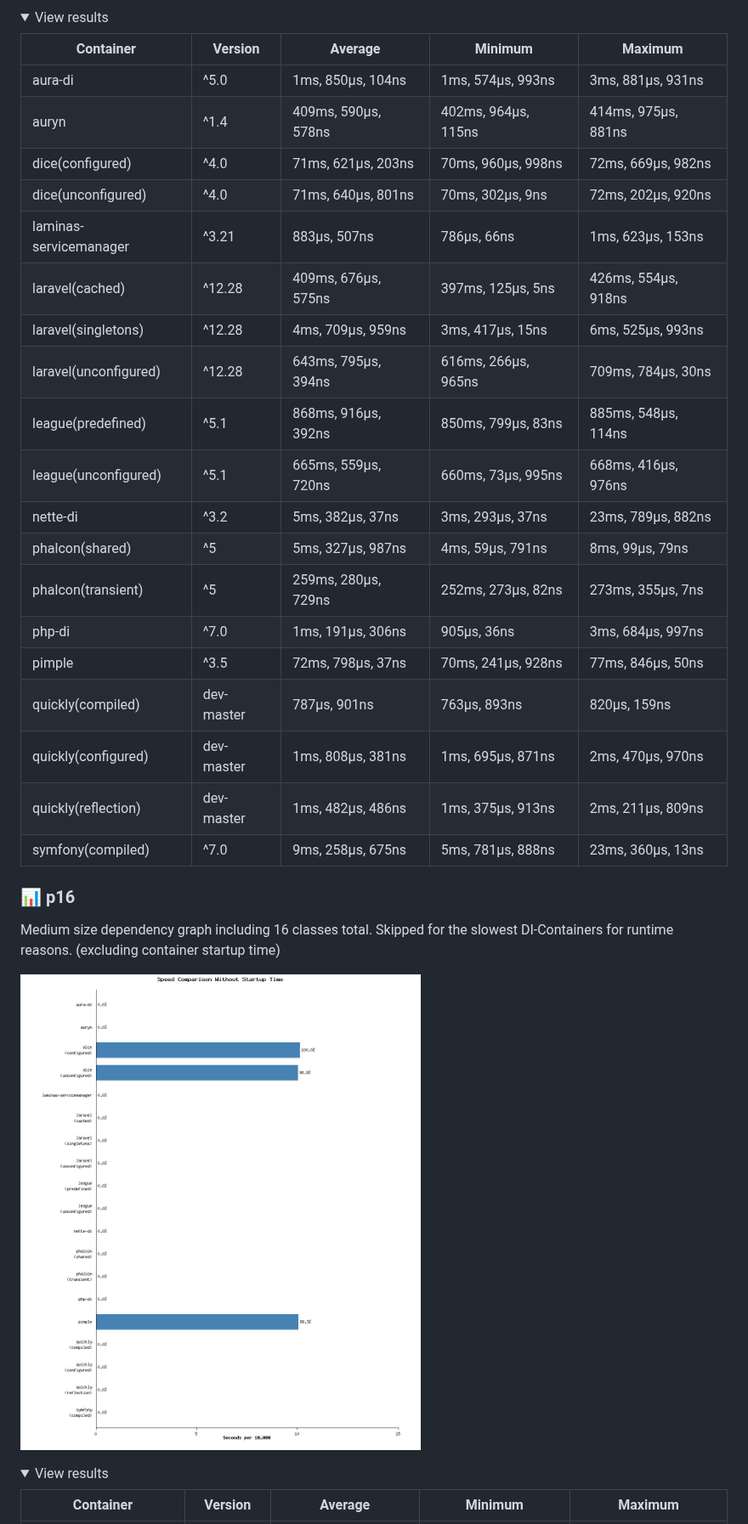
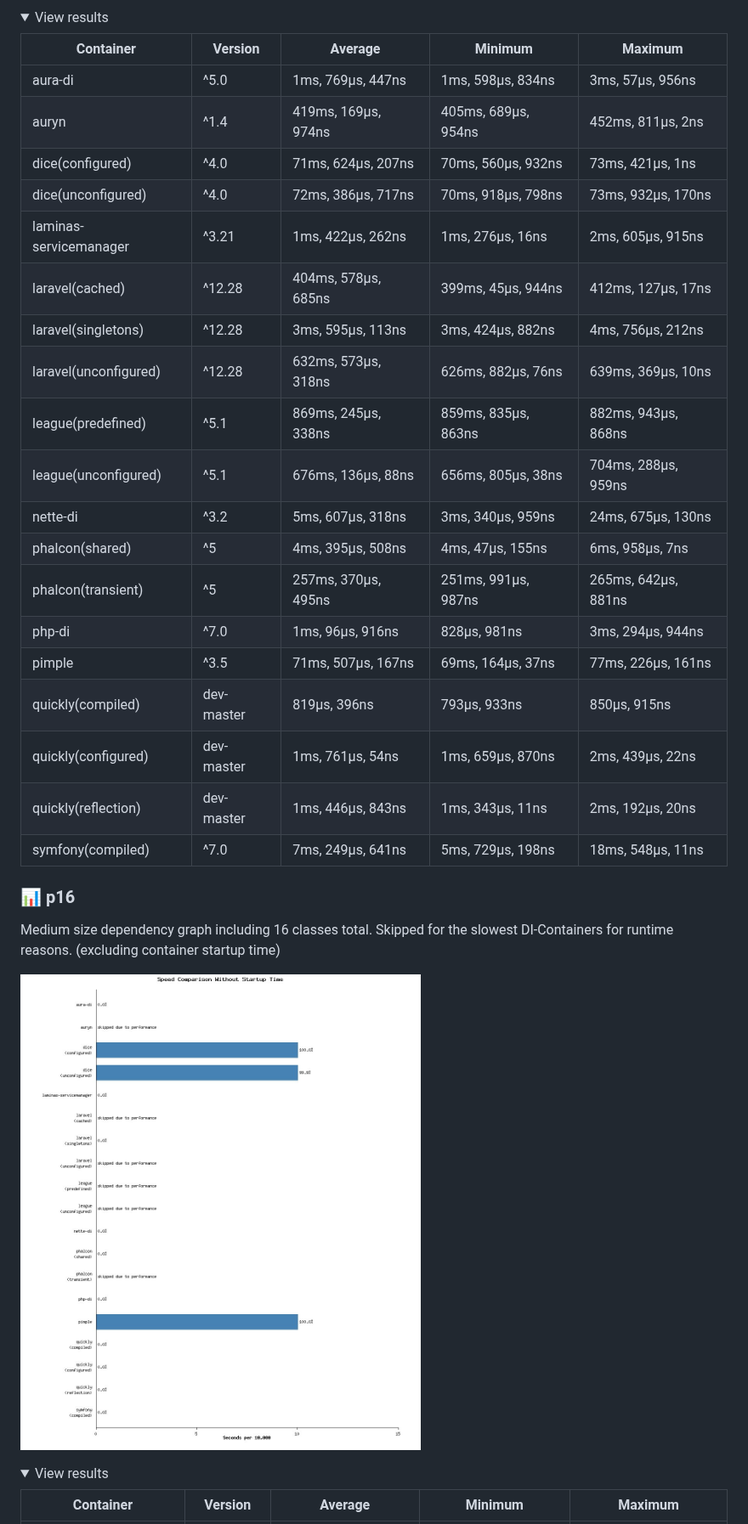
Before and after one commit to Idrinth/php-dependency-injection-benchmark, a Markdown page: README.md, the part around one of its changes. Shown at 85% size. Drawn GitHub-style; pictures changed too: images/speed_comparison_without_startup16.jpg; folded sections open.

```diff
--- a/README.md
+++ b/README.md
@@ -105,25 +106,25 @@ Small dependency graph including 6 classes total (includes container startup tim
 
 | Container | Version | Average | Minimum | Maximum |
 | --- | --- | --- | --- | --- |
-| aura-di | ^5.0 | 1ms, 850µs, 104ns | 1ms, 574µs, 993ns | 3ms, 881µs, 931ns |
-| auryn | ^1.4 | 409ms, 590µs, 578ns | 402ms, 964µs, 115ns | 414ms, 975µs, 881ns |
-| dice(configured) | ^4.0 | 71ms, 621µs, 203ns | 70ms, 960µs, 998ns | 72ms, 669µs, 982ns |
-| dice(unconfigured) | ^4.0 | 71ms, 640µs, 801ns | 70ms, 302µs, 9ns | 72ms, 202µs, 920ns |
-| laminas-servicemanager | ^3.21 | 883µs, 507ns | 786µs, 66ns | 1ms, 623µs, 153ns |
-| laravel(cached) | ^12.28 | 409ms, 676µs, 575ns | 397ms, 125µs, 5ns | 426ms, 554µs, 918ns |
-| laravel(singletons) | ^12.28 | 4ms, 709µs, 959ns | 3ms, 417µs, 15ns | 6ms, 525µs, 993ns |
-| laravel(unconfigured) | ^12.28 | 643ms, 795µs, 394ns | 616ms, 266µs, 965ns | 709ms, 784µs, 30ns |
-| league(predefined) | ^5.1 | 868ms, 916µs, 392ns | 850ms, 799µs, 83ns | 885ms, 548µs, 114ns |
-| league(unconfigured) | ^5.1 | 665ms, 559µs, 720ns | 660ms, 73µs, 995ns | 668ms, 416µs, 976ns |
-| nette-di | ^3.2 | 5ms, 382µs, 37ns | 3ms, 293µs, 37ns | 23ms, 789µs, 882ns |
-| phalcon(shared) | ^5 | 5ms, 327µs, 987ns | 4ms, 59µs, 791ns | 8ms, 99µs, 79ns |
-| phalcon(transient) | ^5 | 259ms, 280µs, 729ns | 252ms, 273µs, 82ns | 273ms, 355µs, 7ns |
-| php-di | ^7.0 | 1ms, 191µs, 306ns | 905µs, 36ns | 3ms, 684µs, 997ns |
-| pimple | ^3.5 | 72ms, 798µs, 37ns | 70ms, 241µs, 928ns | 77ms, 846µs, 50ns |
-| quickly(compiled) | dev-master | 787µs, 901ns | 763µs, 893ns | 820µs, 159ns |
-| quickly(configured) | dev-master | 1ms, 808µs, 381ns | 1ms, 695µs, 871ns | 2ms, 470µs, 970ns |
-| quickly(reflection) | dev-master | 1ms, 482µs, 486ns | 1ms, 375µs, 913ns | 2ms, 211µs, 809ns |
-| symfony(compiled) | ^7.0 | 9ms, 258µs, 675ns | 5ms, 781µs, 888ns | 23ms, 360µs, 13ns |
+| aura-di | ^5.0 | 1ms, 769µs, 447ns | 1ms, 598µs, 834ns | 3ms, 57µs, 956ns |
+| auryn | ^1.4 | 419ms, 169µs, 974ns | 405ms, 689µs, 954ns | 452ms, 811µs, 2ns |
+| dice(configured) | ^4.0 | 71ms, 624µs, 207ns | 70ms, 560µs, 932ns | 73ms, 421µs, 1ns |
+| dice(unconfigured) | ^4.0 | 72ms, 386µs, 717ns | 70ms, 918µs, 798ns | 73ms, 932µs, 170ns |
+| laminas-servicemanager | ^3.21 | 1ms, 422µs, 262ns | 1ms, 276µs, 16ns | 2ms, 605µs, 915ns |
+| laravel(cached) | ^12.28 | 404ms, 578µs, 685ns | 399ms, 45µs, 944ns | 412ms, 127µs, 17ns |
+| laravel(singletons) | ^12.28 | 3ms, 595µs, 113ns | 3ms, 424µs, 882ns | 4ms, 756µs, 212ns |
+| laravel(unconfigured) | ^12.28 | 632ms, 573µs, 318ns | 626ms, 882µs, 76ns | 639ms, 369µs, 10ns |
+| league(predefined) | ^5.1 | 869ms, 245µs, 338ns | 859ms, 835µs, 863ns | 882ms, 943µs, 868ns |
+| league(unconfigured) | ^5.1 | 676ms, 136µs, 88ns | 656ms, 805µs, 38ns | 704ms, 288µs, 959ns |
+| nette-di | ^3.2 | 5ms, 607µs, 318ns | 3ms, 340µs, 959ns | 24ms, 675µs, 130ns |
+| phalcon(shared) | ^5 | 4ms, 395µs, 508ns | 4ms, 47µs, 155ns | 6ms, 958µs, 7ns |
+| phalcon(transient) | ^5 | 257ms, 370µs, 495ns | 251ms, 991µs, 987ns | 265ms, 642µs, 881ns |
+| php-di | ^7.0 | 1ms, 96µs, 916ns | 828µs, 981ns | 3ms, 294µs, 944ns |
+| pimple | ^3.5 | 71ms, 507µs, 167ns | 69ms, 164µs, 37ns | 77ms, 226µs, 161ns |
+| quickly(compiled) | dev-master | 819µs, 396ns | 793µs, 933ns | 850µs, 915ns |
+| quickly(configured) | dev-master | 1ms, 761µs, 54ns | 1ms, 659µs, 870ns | 2ms, 439µs, 22ns |
+| quickly(reflection) | dev-master | 1ms, 446µs, 843ns | 1ms, 343µs, 11ns | 2ms, 192µs, 20ns |
+| symfony(compiled) | ^7.0 | 7ms, 249µs, 641ns | 5ms, 729µs, 198ns | 18ms, 548µs, 11ns |
 
 </details>
 
```
Also changed, not shown: other parts of README.md (+66 -65 lines), images/speed_comparison_with_startup06.jpg, images/speed_comparison_with_startup16.jpg, images/speed_comparison_with_startup26.jpg, images/speed_comparison_without_startup06.jpg, images/speed_comparison_without_startup26.jpg, 1 other file.
